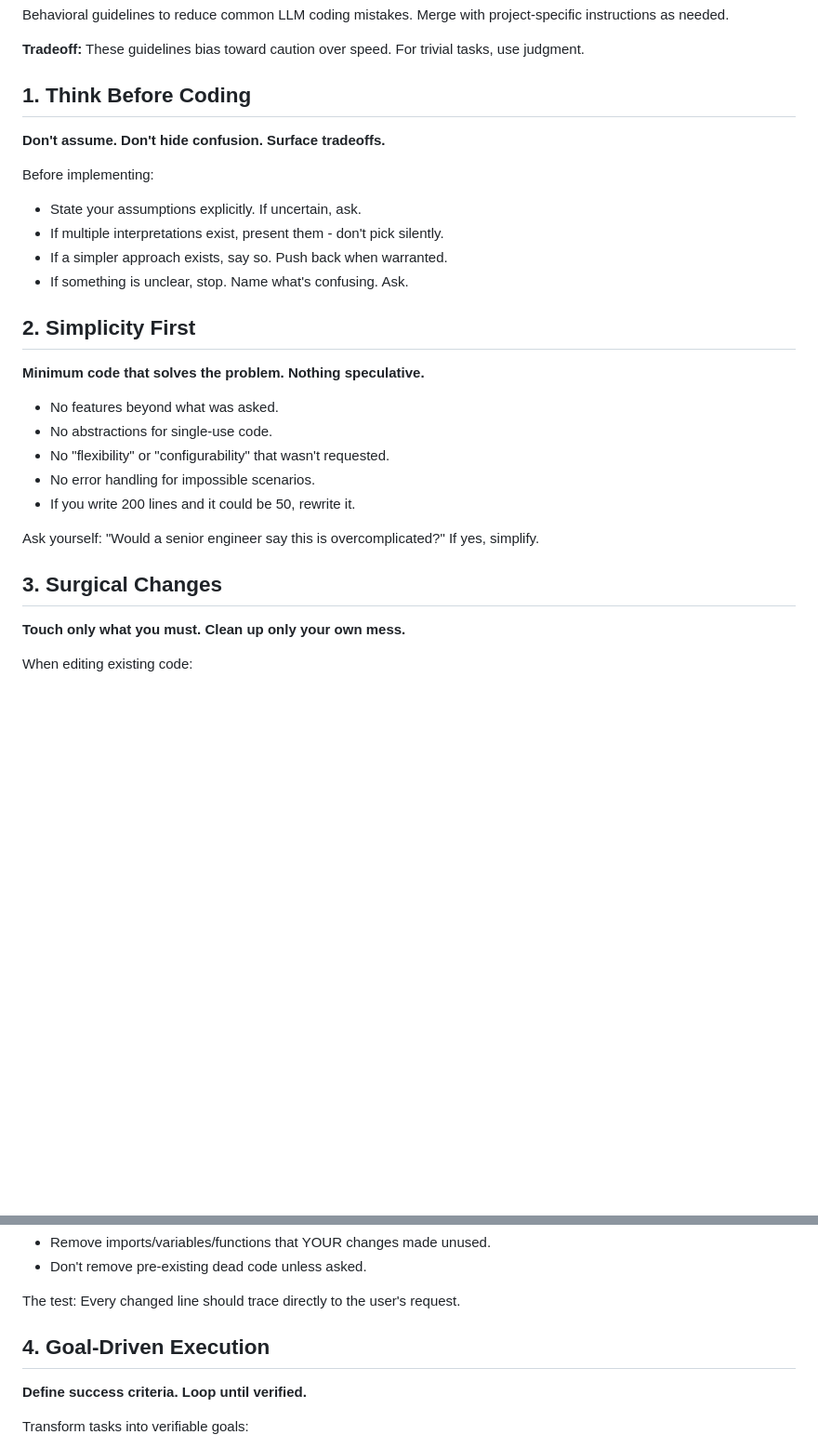
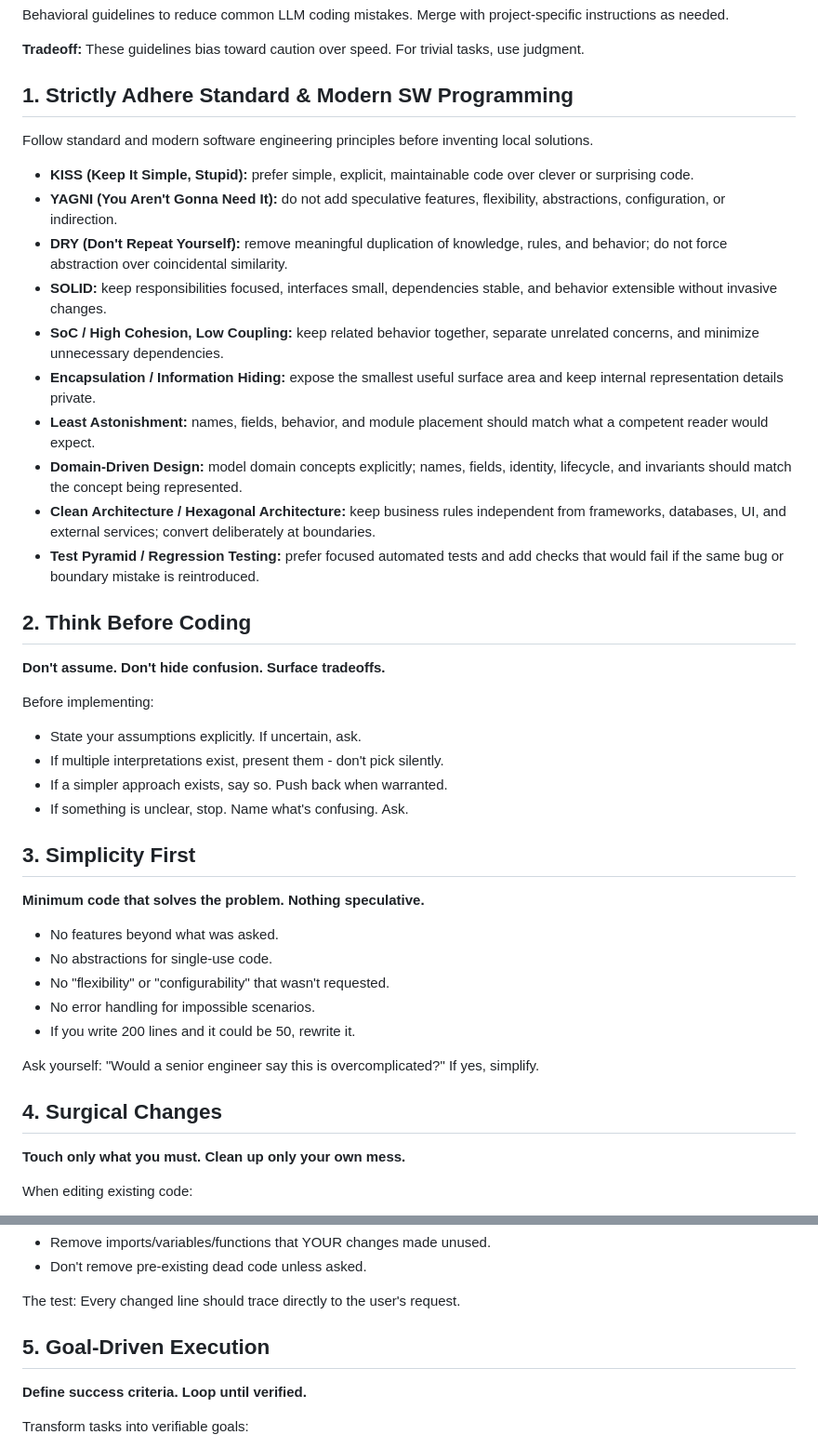
Before and after one commit to magenta1223/home_assistant, a Markdown page: AGENTS.md, 2 parts joined by grey strips. Shown at 93% size. GitHub-like rendering; blank space fills up the shorter version.

Commit message:
fix: update agents.md

```diff
--- a/AGENTS.md
+++ b/AGENTS.md
@@ -99,7 +99,22 @@ Behavioral guidelines to reduce common LLM coding mistakes. Merge with project-s
 
 **Tradeoff:** These guidelines bias toward caution over speed. For trivial tasks, use judgment.
 
-## 1. Think Before Coding
+## 1. Strictly Adhere Standard & Modern SW Programming
+
+Follow standard and modern software engineering principles before inventing local solutions.
+
+- **KISS (Keep It Simple, Stupid):** prefer simple, explicit, maintainable code over clever or surprising code.
+- **YAGNI (You Aren't Gonna Need It):** do not add speculative features, flexibility, abstractions, configuration, or indirection.
+- **DRY (Don't Repeat Yourself):** remove meaningful duplication of knowledge, rules, and behavior; do not force abstraction over coincidental similarity.
+- **SOLID:** keep responsibilities focused, interfaces small, dependencies stable, and behavior extensible without invasive changes.
+- **SoC / High Cohesion, Low Coupling:** keep related behavior together, separate unrelated concerns, and minimize unnecessary dependencies.
+- **Encapsulation / Information Hiding:** expose the smallest useful surface area and keep internal representation details private.
+- **Least Astonishment:** names, fields, behavior, and module placement should match what a competent reader would expect.
+- **Domain-Driven Design:** model domain concepts explicitly; names, fields, identity, lifecycle, and invariants should match the concept being represented.
+- **Clean Architecture / Hexagonal Architecture:** keep business rules independent from frameworks, databases, UI, and external services; convert deliberately at boundaries.
+- **Test Pyramid / Regression Testing:** prefer focused automated tests and add checks that would fail if the same bug or boundary mistake is reintroduced.
+
+## 2. Think Before Coding
 
 **Don't assume. Don't hide confusion. Surface tradeoffs.**
 
@@ -109,7 +124,7 @@ Before implementing:
 - If a simpler approach exists, say so. Push back when warranted.
 - If something is unclear, stop. Name what's confusing. Ask.
 
-## 2. Simplicity First
+## 3. Simplicity First
 
 **Minimum code that solves the problem. Nothing speculative.**
 
@@ -121,7 +136,7 @@ Before implementing:
 
 Ask yourself: "Would a senior engineer say this is overcomplicated?" If yes, simplify.
 
-## 3. Surgical Changes
+## 4. Surgical Changes
 
 **Touch only what you must. Clean up only your own mess.**
 
@@ -137,7 +152,7 @@ When your changes create orphans:
 
 The test: Every changed line should trace directly to the user's request.
 
-## 4. Goal-Driven Execution
+## 5. Goal-Driven Execution
 
 **Define success criteria. Loop until verified.**
 
```
